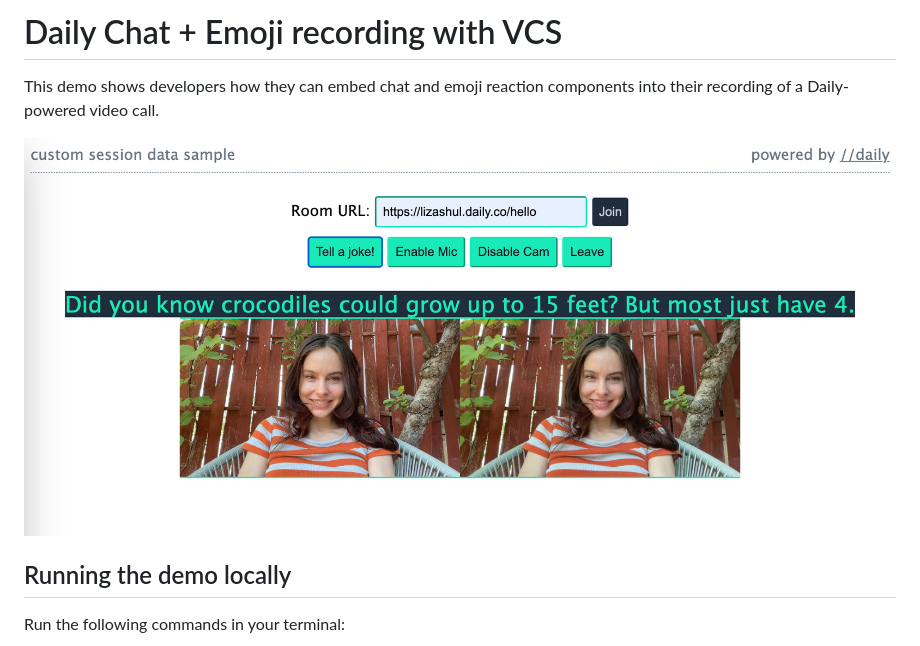
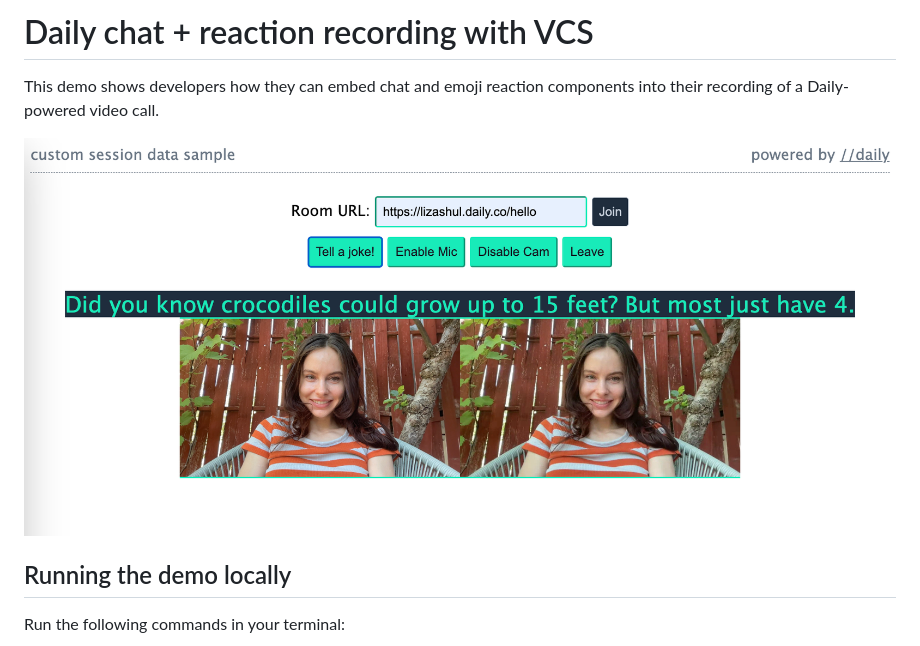
Before and after one commit to daily-demos/vcs-chat-recording, a Markdown page: README.md, the part around one of its changes. Rendered like a GitHub page.

```diff
--- a/README.md
+++ b/README.md
@@ -1,4 +1,4 @@
-# Daily Chat + Emoji recording with VCS
+# Daily chat + reaction recording with VCS
 
 This demo shows developers how they can embed chat and emoji reaction components into their recording of a Daily-powered video call.
 
```
Also changed, not shown: other parts of README.md (+1 -1 lines), src/assets/boo.png (renamed from src/assets/jack_o_lantern.png), 10 other files.
